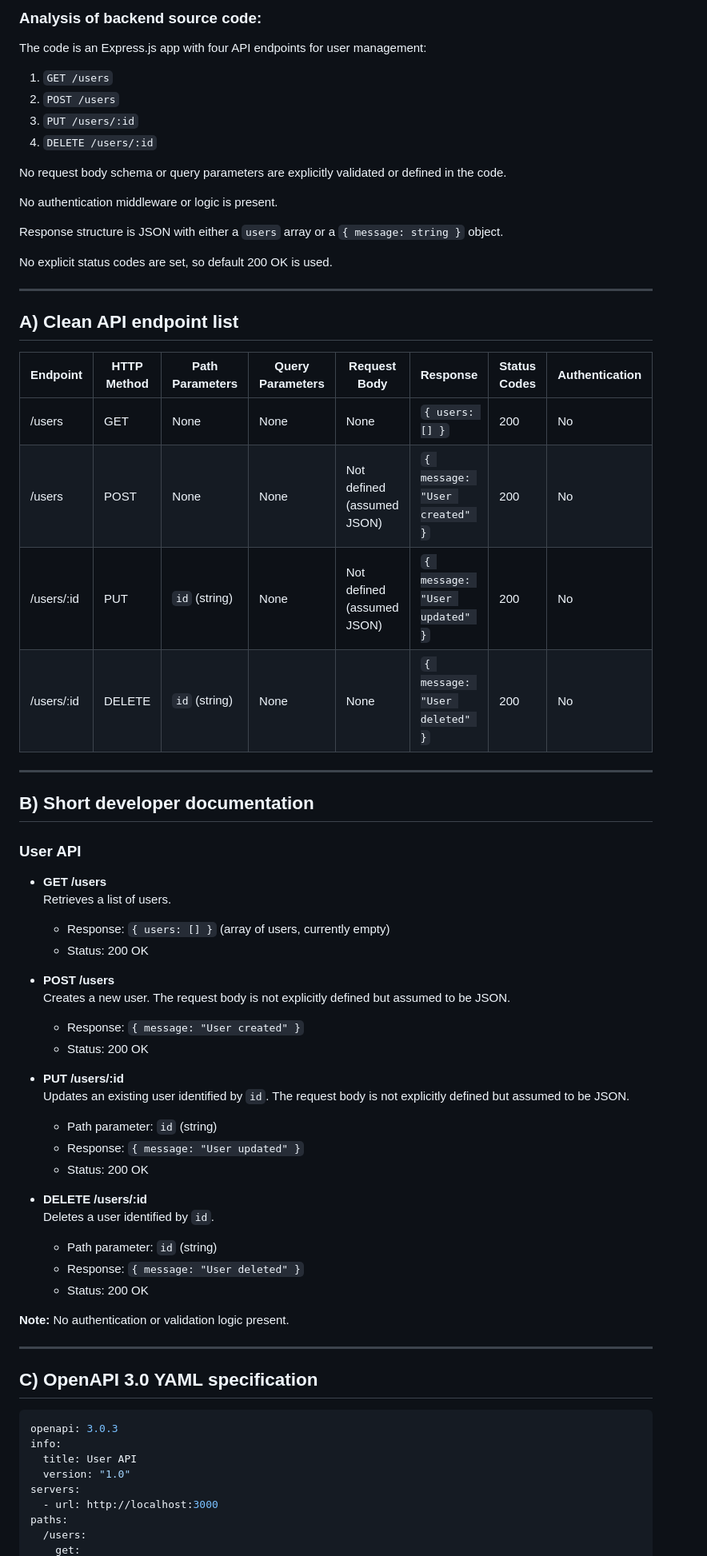
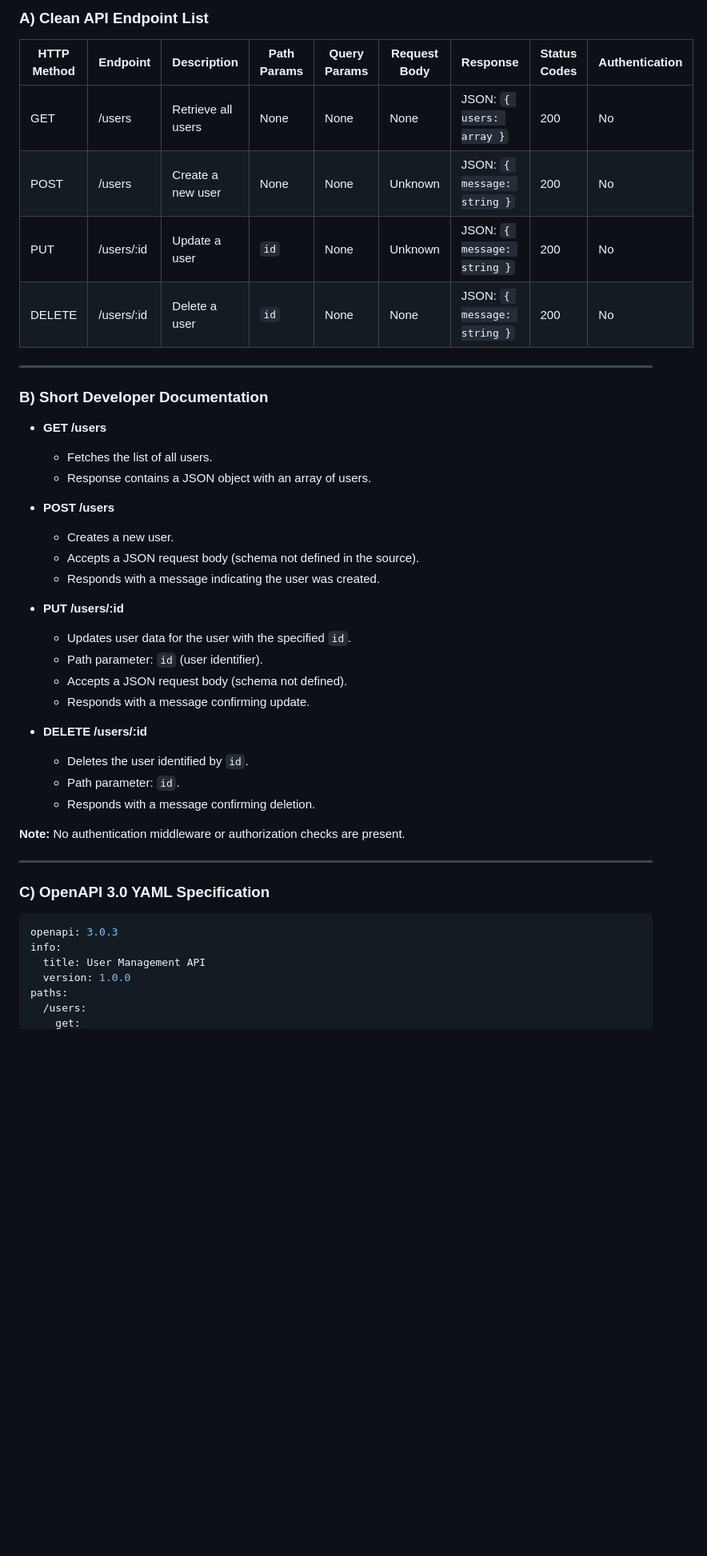
Before and after one commit to swmiya8/sample-api-key, a Markdown page: generated-api-docs.md, the part around one of its changes. Shown at 80% size. GitHub-like rendering; blank space fills up the shorter version.

Commit message:
Add generated API docs from CodeContext AI Generator

````diff
--- a/generated-api-docs.md
+++ b/generated-api-docs.md
@@ -1,72 +1,47 @@
-### Analysis of backend source code:
+### A) Clean API Endpoint List
 
-The code is an Express.js app with four API endpoints for user management:
-
-1. `GET /users`
-2. `POST /users`
-3. `PUT /users/:id`
-4. `DELETE /users/:id`
-
-No request body schema or query parameters are explicitly validated or defined in the code.
-
-No authentication middleware or logic is present.
-
-Response structure is JSON with either a `users` array or a `{ message: string }` object.
-
-No explicit status codes are set, so default 200 OK is used.
+| HTTP Method | Endpoint       | Description          | Path Params | Query Params | Request Body | Response                     | Status Codes | Authentication |
+|-------------|----------------|----------------------|-------------|--------------|--------------|------------------------------|--------------|----------------|
+| GET         | /users         | Retrieve all users   | None        | None         | None         | JSON: `{ users: array }`      | 200          | No             |
+| POST        | /users         | Create a new user    | None        | None         | Unknown      | JSON: `{ message: string }`   | 200          | No             |
+| PUT         | /users/:id     | Update a user        | `id`        | None         | Unknown      | JSON: `{ message: string }`   | 200          | No             |
+| DELETE      | /users/:id     | Delete a user        | `id`        | None         | None         | JSON: `{ message: string }`   | 200          | No             |
 
 ---
 
-## A) Clean API endpoint list
+### B) Short Developer Documentation
 
-| Endpoint       | HTTP Method | Path Parameters | Query Parameters | Request Body        | Response                        | Status Codes | Authentication |
-|----------------|-------------|-----------------|------------------|---------------------|--------------------------------|--------------|----------------|
-| /users         | GET         | None            | None             | None                | `{ users: [] }`                 | 200          | No             |
-| /users         | POST        | None            | None             | Not defined (assumed JSON) | `{ message: "User created" }`  | 200          | No             |
-| /users/:id     | PUT         | `id` (string)   | None             | Not defined (assumed JSON) | `{ message: "User updated" }`  | 200          | No             |
-| /users/:id     | DELETE      | `id` (string)   | None             | None                | `{ message: "User deleted" }`  | 200          | No             |
+- **GET /users**
+  - Fetches the list of all users.
+  - Response contains a JSON object with an array of users.
+
+- **POST /users**
+  - Creates a new user.
+  - Accepts a JSON request body (schema not defined in the source).
+  - Responds with a message indicating the user was created.
+
+- **PUT /users/:id**
+  - Updates user data for the user with the specified `id`.
+  - Path parameter: `id` (user identifier).
+  - Accepts a JSON request body (schema not defined).
+  - Responds with a message confirming update.
+
+- **DELETE /users/:id**
+  - Deletes the user identified by `id`.
+  - Path parameter: `id`.
+  - Responds with a message confirming deletion.
+
+**Note:** No authentication middleware or authorization checks are present.
 
 ---
 
-## B) Short developer documentation
-
-### User API
-
-- **GET /users**
-  Retrieves a list of users.
-  - Response: `{ users: [] }` (array of users, currently empty)
-  - Status: 200 OK
-
-- **POST /users**
-  Creates a new user. The request body is not explicitly defined but assumed to be JSON.
-  - Response: `{ message: "User created" }`
-  - Status: 200 OK
-
-- **PUT /users/:id**
-  Updates an existing user identified by `id`. The request body is not explicitly defined but assumed to be JSON.
-  - Path parameter: `id` (string)
-  - Response: `{ message: "User updated" }`
-  - Status: 200 OK
-
-- **DELETE /users/:id**
-  Deletes a user identified by `id`.
-  - Path parameter: `id` (string)
-  - Response: `{ message: "User deleted" }`
-  - Status: 200 OK
-
-**Note:** No authentication or validation logic present.
-
----
-
-## C) OpenAPI 3.0 YAML specification
+### C) OpenAPI 3.0 YAML Specification
 
 ```yaml
 openapi: 3.0.3
 info:
-  title: User API
-  version: "1.0"
-servers:
-  - url: http://localhost:3000
+  title: User Management API
+  version: 1.0.0
 paths:
   /users:
     get:
````
Also changed, not shown: other parts of generated-api-docs.md (+42 -44 lines).
